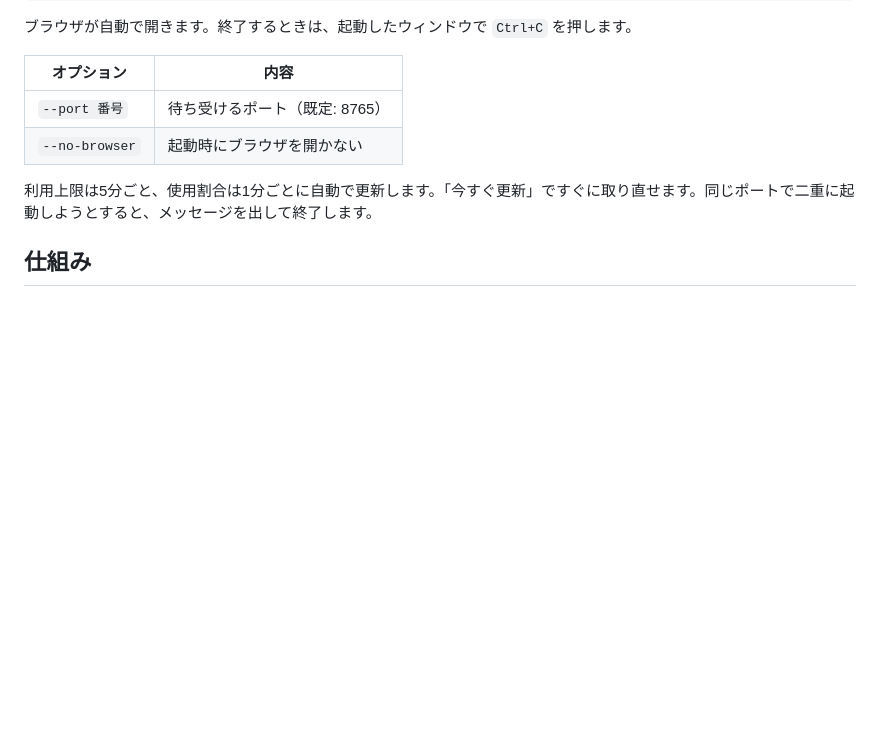
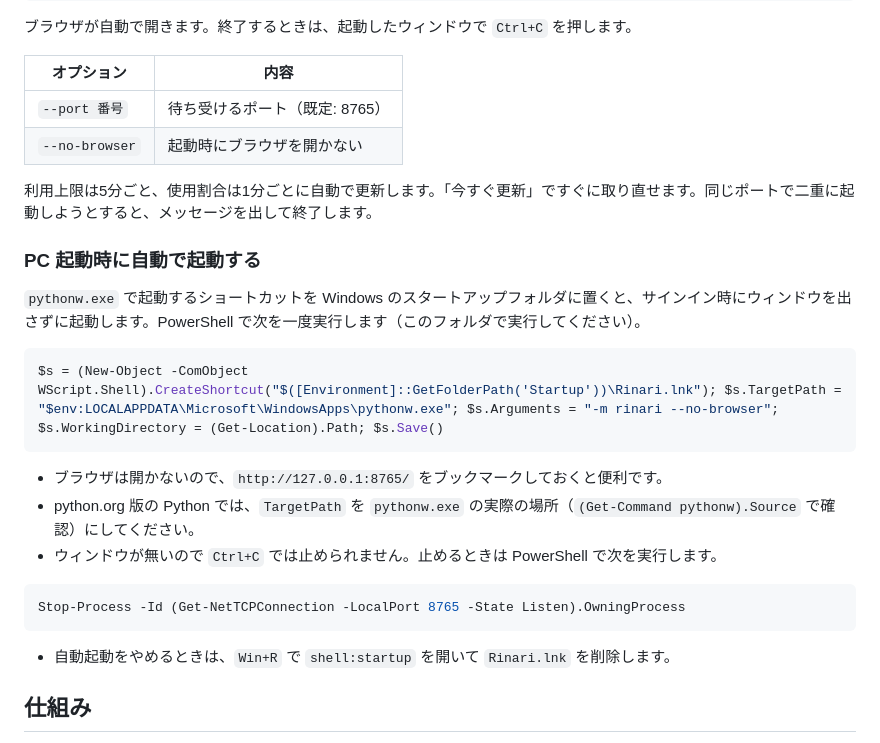
Before and after one commit to MasayaSENGA/Rina-Chan-Board, a Markdown page: README.md, the part around the change. Drawn GitHub-style; blank space fills up the shorter version.

Commit message:
README に PC 起動時の自動起動（ウィンドウなし）の手順を追加
Co-Authored-By: Claude Opus 5.5 <noreply@anthropic.com>

````diff
--- a/README.md
+++ b/README.md
@@ -28,6 +28,24 @@ python -m rinari
 
 利用上限は5分ごと、使用割合は1分ごとに自動で更新します。「今すぐ更新」ですぐに取り直せます。同じポートで二重に起動しようとすると、メッセージを出して終了します。
 
+### PC 起動時に自動で起動する
+
+`pythonw.exe` で起動するショートカットを Windows のスタートアップフォルダに置くと、サインイン時にウィンドウを出さずに起動します。PowerShell で次を一度実行します（このフォルダで実行してください）。
+
+```powershell
+$s = (New-Object -ComObject WScript.Shell).CreateShortcut("$([Environment]::GetFolderPath('Startup'))\Rinari.lnk"); $s.TargetPath = "$env:LOCALAPPDATA\Microsoft\WindowsApps\pythonw.exe"; $s.Arguments = "-m rinari --no-browser"; $s.WorkingDirectory = (Get-Location).Path; $s.Save()
+```
+
+- ブラウザは開かないので、`http://127.0.0.1:8765/` をブックマークしておくと便利です。
+- python.org 版の Python では、`TargetPath` を `pythonw.exe` の実際の場所（`(Get-Command pythonw).Source` で確認）にしてください。
+- ウィンドウが無いので `Ctrl+C` では止められません。止めるときは PowerShell で次を実行します。
+
+```powershell
+Stop-Process -Id (Get-NetTCPConnection -LocalPort 8765 -State Listen).OwningProcess
+```
+
+- 自動起動をやめるときは、`Win+R` で `shell:startup` を開いて `Rinari.lnk` を削除します。
+
 ## 仕組み
 
 - **利用上限**は Claude Code の `/usage` と同じ `https://api.anthropic.com/api/oauth/usage` から取得します。認証には Claude Code のログイン情報（`%USERPROFILE%\.claude\.credentials.json`）を使い、期限切れのときは Claude Code と同じ方法で更新して書き戻します（Claude Code はそのまま使い続けられます）。
````
